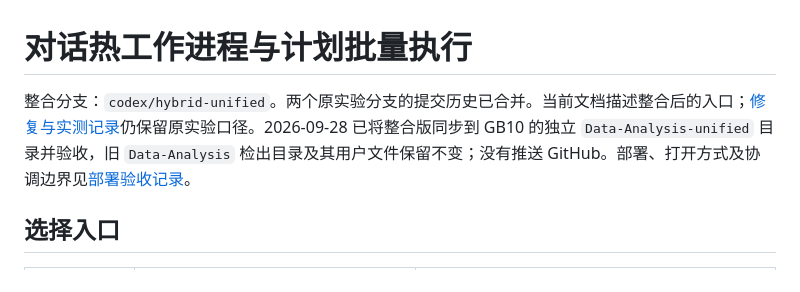
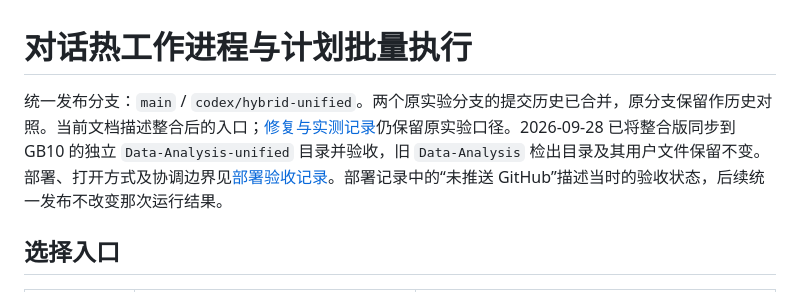
Before and after one commit to AzzzWhy/Data-Analysis, a Markdown page: docs/UNIFIED_EXECUTION.md, the part around the change. Rendered like a GitHub page.

```diff
--- a/docs/UNIFIED_EXECUTION.md
+++ b/docs/UNIFIED_EXECUTION.md
@@ -1,6 +1,6 @@
 # 对话热工作进程与计划批量执行
 
-整合分支：`codex/hybrid-unified`。两个原实验分支的提交历史已合并。当前文档描述整合后的入口；[修复与实测记录](PUBLIC_DATA_REPAIR.md)仍保留原实验口径。2026-09-28 已将整合版同步到 GB10 的独立 `Data-Analysis-unified` 目录并验收，旧 `Data-Analysis` 检出目录及其用户文件保留不变；没有推送 GitHub。部署、打开方式及协调边界见[部署验收记录](GB10_UNIFIED_DEPLOYMENT.md)。
+统一发布分支：`main` / `codex/hybrid-unified`。两个原实验分支的提交历史已合并，原分支保留作历史对照。当前文档描述整合后的入口；[修复与实测记录](PUBLIC_DATA_REPAIR.md)仍保留原实验口径。2026-09-28 已将整合版同步到 GB10 的独立 `Data-Analysis-unified` 目录并验收，旧 `Data-Analysis` 检出目录及其用户文件保留不变。部署、打开方式及协调边界见[部署验收记录](GB10_UNIFIED_DEPLOYMENT.md)。部署记录中的“未推送 GitHub”描述当时的验收状态，后续统一发布不改变那次运行结果。
 
 ## 选择入口
 
```
Also changed, not shown: README.md (+1 -1 lines), docs/HYBRID_BRANCHES.md (+2 -2 lines).
